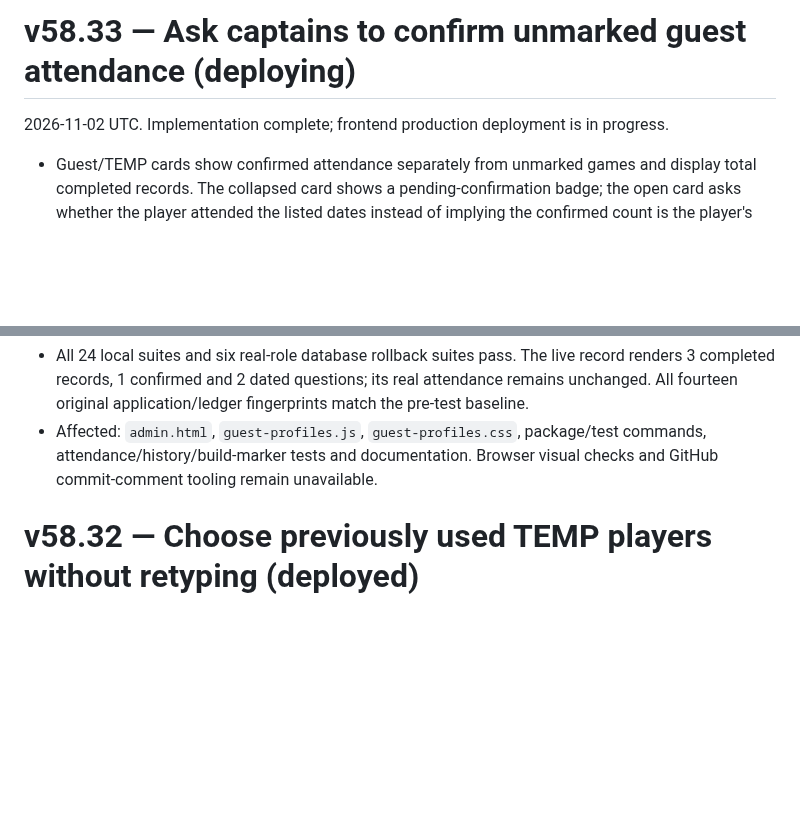
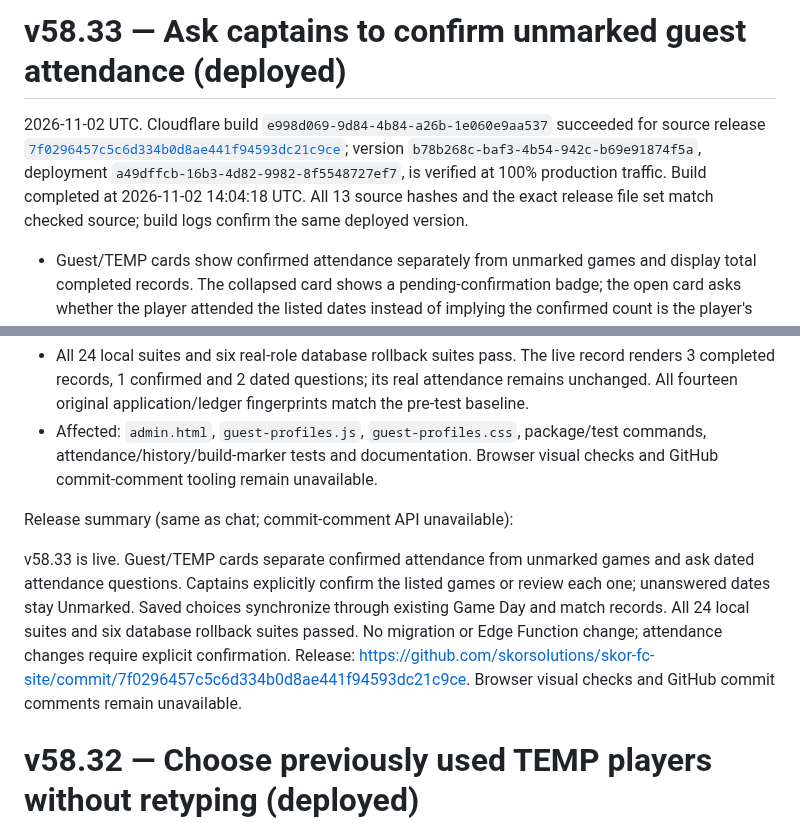
Before and after one commit to skorsolutions/skor-fc-site, a Markdown page: docs/deployment-notes.md, 2 parts joined by grey strips. Drawn GitHub-style; blank space fills up the shorter version.

```diff
--- a/docs/deployment-notes.md
+++ b/docs/deployment-notes.md
@@ -1,6 +1,6 @@
-# v58.33 — Ask captains to confirm unmarked guest attendance (deploying)
+# v58.33 — Ask captains to confirm unmarked guest attendance (deployed)
 
-2026-11-02 UTC. Implementation complete; frontend production deployment is in progress.
+2026-11-02 UTC. Cloudflare build `e998d069-9d84-4b84-a26b-1e060e9aa537` succeeded for source release [`7f0296457c5c6d334b0d8ae441f94593dc21c9ce`](https://github.com/skorsolutions/skor-fc-site/commit/7f0296457c5c6d334b0d8ae441f94593dc21c9ce); version `b78b268c-baf3-4b54-942c-b69e91874f5a`, deployment `a49dffcb-16b3-4d82-9982-8f5548727ef7`, is verified at 100% production traffic. Build completed at 2026-11-02 14:04:18 UTC. All 13 source hashes and the exact release file set match checked source; build logs confirm the same deployed version.
 
 - Guest/TEMP cards show confirmed attendance separately from unmarked games and display total completed records. The collapsed card shows a pending-confirmation badge; the open card asks whether the player attended the listed dates instead of implying the confirmed count is the player's entire history.
 - Captains can explicitly confirm the listed games Present or review individual Present/Absent/Excused choices. Individual choices default to Unmarked. Opening, refreshing, viewing history or creating/linking a guest does not write attendance. No real historical attendance was confirmed for this release.
@@ -8,6 +8,10 @@
 - Scope: Captain Guest/TEMP directory and its stats dialog; the player-only record display retains its default behavior. Existing participation eligibility, returning-name pickers, RSVP, jerseys, scores, ledger and fee rules remain. No SQL migration, schema/permission or Edge Function change.
 - All 24 local suites and six real-role database rollback suites pass. The live record renders 3 completed records, 1 confirmed and 2 dated questions; its real attendance remains unchanged. All fourteen original application/ledger fingerprints match the pre-test baseline.
 - Affected: `admin.html`, `guest-profiles.js`, `guest-profiles.css`, package/test commands, attendance/history/build-marker tests and documentation. Browser visual checks and GitHub commit-comment tooling remain unavailable.
+
+Release summary (same as chat; commit-comment API unavailable):
+
+v58.33 is live. Guest/TEMP cards separate confirmed attendance from unmarked games and ask dated attendance questions. Captains explicitly confirm the listed games or review each one; unanswered dates stay Unmarked. Saved choices synchronize through existing Game Day and match records. All 24 local suites and six database rollback suites passed. No migration or Edge Function change; attendance changes require explicit confirmation. Release: https://github.com/skorsolutions/skor-fc-site/commit/7f0296457c5c6d334b0d8ae441f94593dc21c9ce. Browser visual checks and GitHub commit comments remain unavailable.
 
 # v58.32 — Choose previously used TEMP players without retyping (deployed)
 
```
Also changed, not shown: docs/GUEST-ATTENDANCE-REVIEW.md (+3 -1 lines), docs/PROJECT-HANDBOOK.md (+3 -3 lines).
